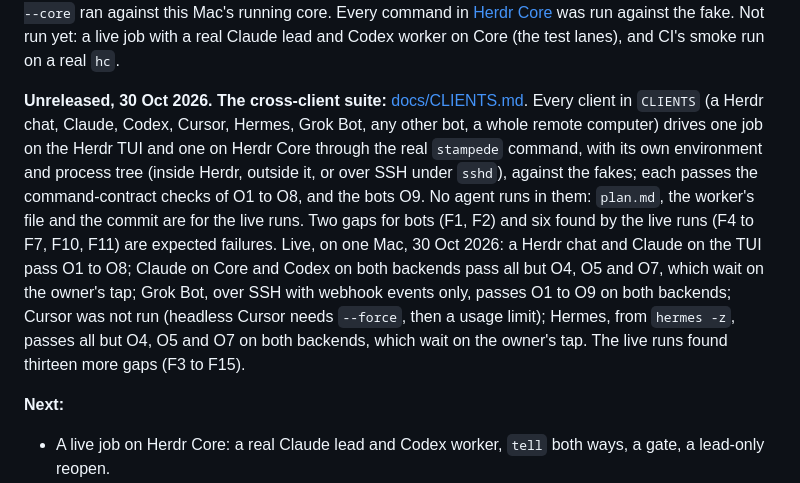
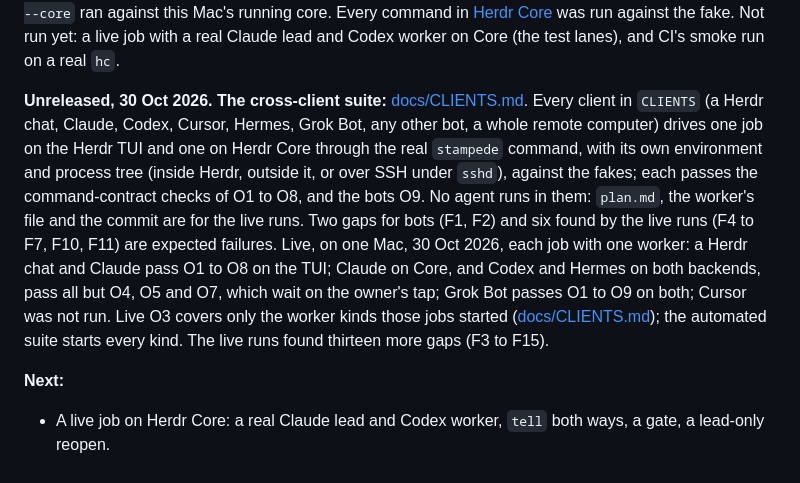
Before and after one commit to vib-z/stampede, a Markdown page: README.md, the part around the change. GitHub-like rendering.

```diff
--- a/README.md
+++ b/README.md
@@ -651,7 +651,7 @@ How to open an issue or a pull request: [CONTRIBUTING.md](CONTRIBUTING.md). The
 
 **Unreleased, 29 Oct 2026. Herdr Core:** a whole job on Herdr Core (`hc` 0.1.13), next to the Herdr TUI, which is unchanged: `stampede new --core`, `start` and `tell` on Core, the job's follower `herdr-event-core`, Core gates that count only the recorded yes, the relay for a Core key, `reopen.sh` on Core and `herdr-doctor --core`. Tested with a fake `hc` (`tests/fake_hc.py`): the launch lock and races between two starts and a reopen, adopted and reclaimed starts, a lead or worker blocked or silent at start, `tell` by status and by exit code, events replayed through the follower (episodes, reconnects, a death or a wait's end while away, `RELAY DOWN`), and a restarted lead that must acknowledge both inbox files. `herdr-doctor --core` ran against this Mac's running core. Every command in [Herdr Core](#herdr-core) was run against the fake. Not run yet: a live job with a real Claude lead and Codex worker on Core (the test lanes), and CI's smoke run on a real `hc`.
 
-**Unreleased, 30 Oct 2026. The cross-client suite:** [docs/CLIENTS.md](docs/CLIENTS.md). Every client in `CLIENTS` (a Herdr chat, Claude, Codex, Cursor, Hermes, Grok Bot, any other bot, a whole remote computer) drives one job on the Herdr TUI and one on Herdr Core through the real `stampede` command, with its own environment and process tree (inside Herdr, outside it, or over SSH under `sshd`), against the fakes; each passes the command-contract checks of O1 to O8, and the bots O9. No agent runs in them: `plan.md`, the worker's file and the commit are for the live runs. Two gaps for bots (F1, F2) and six found by the live runs (F4 to F7, F10, F11) are expected failures. Live, on one Mac, 30 Oct 2026: a Herdr chat and Claude on the TUI pass O1 to O8; Claude on Core and Codex on both backends pass all but O4, O5 and O7, which wait on the owner's tap; Grok Bot, over SSH with webhook events only, passes O1 to O9 on both backends; Cursor was not run (headless Cursor needs `--force`, then a usage limit); Hermes, from `hermes -z`, passes all but O4, O5 and O7 on both backends, which wait on the owner's tap. The live runs found thirteen more gaps (F3 to F15).
+**Unreleased, 30 Oct 2026. The cross-client suite:** [docs/CLIENTS.md](docs/CLIENTS.md). Every client in `CLIENTS` (a Herdr chat, Claude, Codex, Cursor, Hermes, Grok Bot, any other bot, a whole remote computer) drives one job on the Herdr TUI and one on Herdr Core through the real `stampede` command, with its own environment and process tree (inside Herdr, outside it, or over SSH under `sshd`), against the fakes; each passes the command-contract checks of O1 to O8, and the bots O9. No agent runs in them: `plan.md`, the worker's file and the commit are for the live runs. Two gaps for bots (F1, F2) and six found by the live runs (F4 to F7, F10, F11) are expected failures. Live, on one Mac, 30 Oct 2026, each job with one worker: a Herdr chat and Claude pass O1 to O8 on the TUI; Claude on Core, and Codex and Hermes on both backends, pass all but O4, O5 and O7, which wait on the owner's tap; Grok Bot passes O1 to O9 on both; Cursor was not run. Live O3 covers only the worker kinds those jobs started ([docs/CLIENTS.md](docs/CLIENTS.md#clients)); the automated suite starts every kind. The live runs found thirteen more gaps (F3 to F15).
 
 **Next:**
 - A live job on Herdr Core: a real Claude lead and Codex worker, `tell` both ways, a gate, a lead-only reopen.
```
Also changed, not shown: docs/CLIENTS.md (+6 -6 lines).
